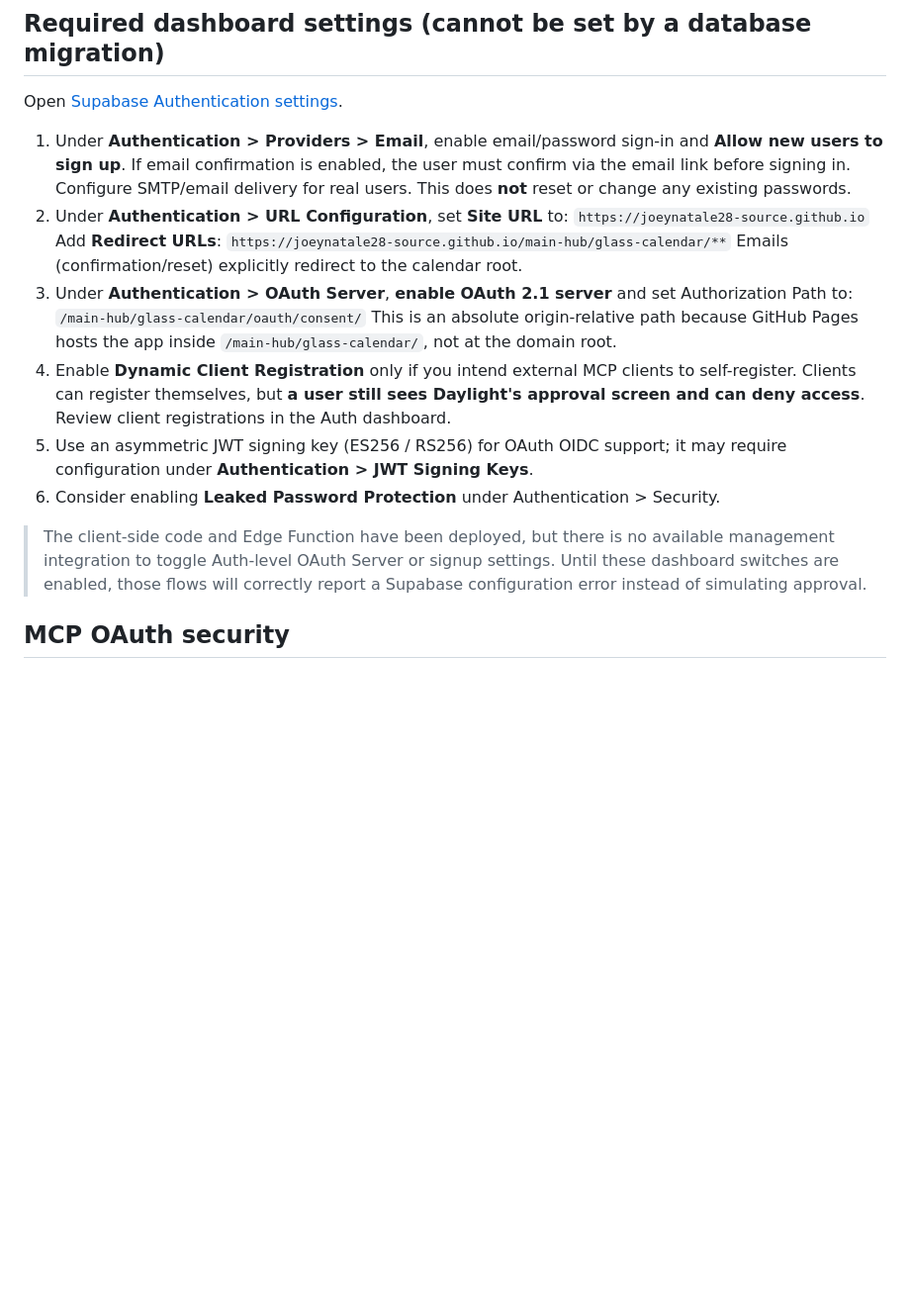
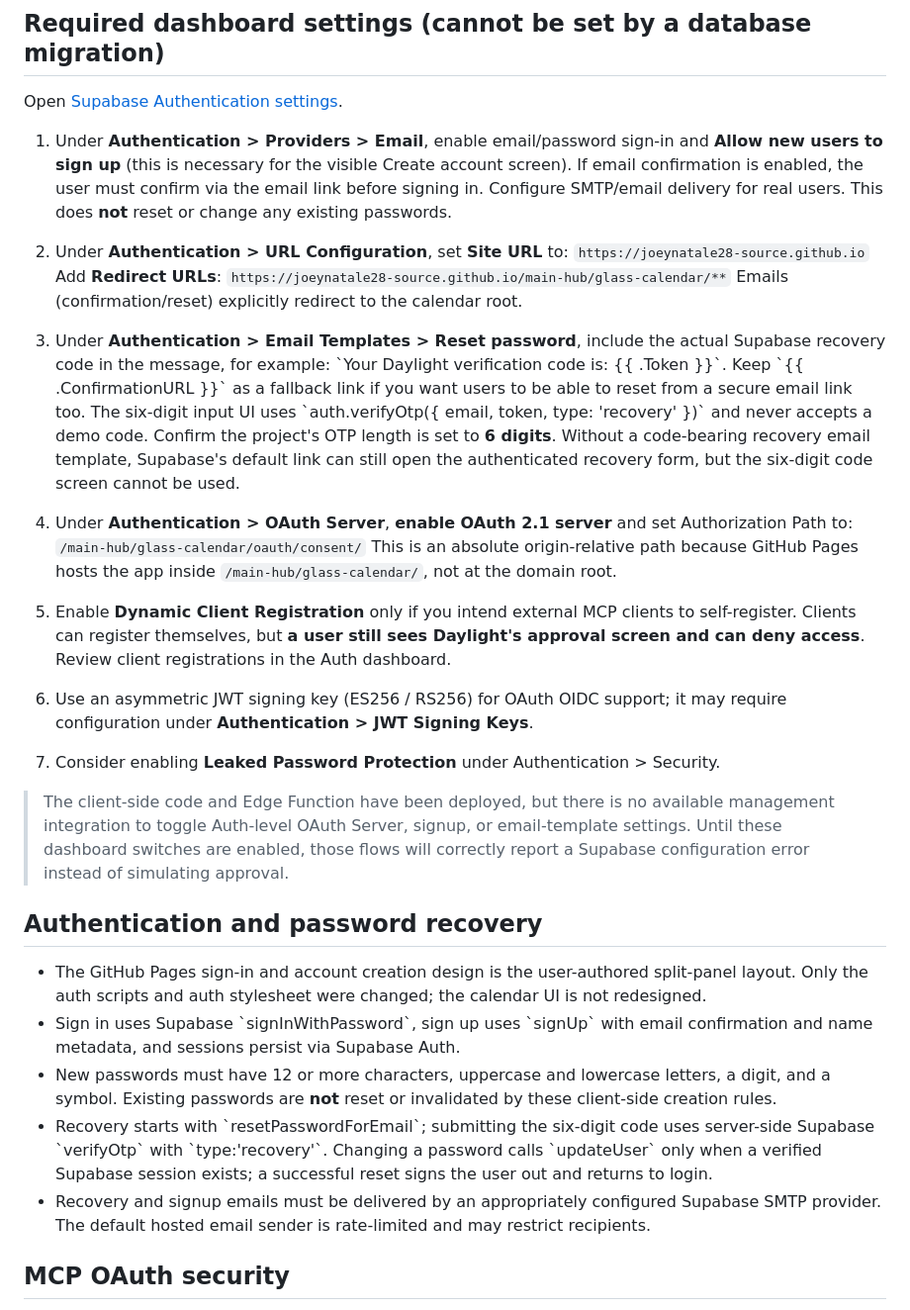
Before and after one commit to joeynatale28-source/main-hub, a Markdown page: glass-calendar/OAUTH-SETUP.md, the part around the change. Shown at 99% size. Drawn GitHub-style; blank space fills up the shorter version.

Commit message:
Document live six-digit Supabase recovery setup, password policy, and OAuth dashboard steps

```diff
--- a/glass-calendar/OAUTH-SETUP.md
+++ b/glass-calendar/OAUTH-SETUP.md
@@ -15,20 +15,32 @@
 
 Open [Supabase Authentication settings](https://supabase.com/dashboard/project/qrqemjgpzoqhtmsowmqv/auth/providers).
 
-1. Under **Authentication > Providers > Email**, enable email/password sign-in and **Allow new users to sign up**. If email confirmation is enabled, the user must confirm via the email link before signing in. Configure SMTP/email delivery for real users. This does **not** reset or change any existing passwords.
+1. Under **Authentication > Providers > Email**, enable email/password sign-in and **Allow new users to sign up** (this is necessary for the visible Create account screen). If email confirmation is enabled, the user must confirm via the email link before signing in. Configure SMTP/email delivery for real users. This does **not** reset or change any existing passwords.
 2. Under **Authentication > URL Configuration**, set **Site URL** to:
    `https://joeynatale28-source.github.io`
    Add **Redirect URLs**:
    `https://joeynatale28-source.github.io/main-hub/glass-calendar/**`
    Emails (confirmation/reset) explicitly redirect to the calendar root.
-3. Under **Authentication > OAuth Server**, **enable OAuth 2.1 server** and set Authorization Path to:
+3. Under **Authentication > Email Templates > Reset password**, include the actual Supabase recovery code in the message, for example:
+   \`Your Daylight verification code is: {{ .Token }}\`.
+   Keep \`{{ .ConfirmationURL }}\` as a fallback link if you want users to be able to reset from a secure email link too. The six-digit input UI uses \`auth.verifyOtp({ email, token, type: 'recovery' })\` and never accepts a demo code. Confirm the project's OTP length is set to **6 digits**. Without a code-bearing recovery email template, Supabase's default link can still open the authenticated recovery form, but the six-digit code screen cannot be used.
+
+4. Under **Authentication > OAuth Server**, **enable OAuth 2.1 server** and set Authorization Path to:
    `/main-hub/glass-calendar/oauth/consent/`
    This is an absolute origin-relative path because GitHub Pages hosts the app inside `/main-hub/glass-calendar/`, not at the domain root.
-4. Enable **Dynamic Client Registration** only if you intend external MCP clients to self-register. Clients can register themselves, but **a user still sees Daylight's approval screen and can deny access**. Review client registrations in the Auth dashboard.
-5. Use an asymmetric JWT signing key (ES256 / RS256) for OAuth OIDC support; it may require configuration under **Authentication > JWT Signing Keys**.
-6. Consider enabling **Leaked Password Protection** under Authentication > Security.
+5. Enable **Dynamic Client Registration** only if you intend external MCP clients to self-register. Clients can register themselves, but **a user still sees Daylight's approval screen and can deny access**. Review client registrations in the Auth dashboard.
+6. Use an asymmetric JWT signing key (ES256 / RS256) for OAuth OIDC support; it may require configuration under **Authentication > JWT Signing Keys**.
+7. Consider enabling **Leaked Password Protection** under Authentication > Security.
 
-> The client-side code and Edge Function have been deployed, but there is no available management integration to toggle Auth-level OAuth Server or signup settings. Until these dashboard switches are enabled, those flows will correctly report a Supabase configuration error instead of simulating approval.
+> The client-side code and Edge Function have been deployed, but there is no available management integration to toggle Auth-level OAuth Server, signup, or email-template settings. Until these dashboard switches are enabled, those flows will correctly report a Supabase configuration error instead of simulating approval.
+
+## Authentication and password recovery
+
+- The GitHub Pages sign-in and account creation design is the user-authored split-panel layout. Only the auth scripts and auth stylesheet were changed; the calendar UI is not redesigned.
+- Sign in uses Supabase \`signInWithPassword\`, sign up uses \`signUp\` with email confirmation and name metadata, and sessions persist via Supabase Auth.
+- New passwords must have 12 or more characters, uppercase and lowercase letters, a digit, and a symbol. Existing passwords are **not** reset or invalidated by these client-side creation rules.
+- Recovery starts with \`resetPasswordForEmail\`; submitting the six-digit code uses server-side Supabase \`verifyOtp\` with \`type:'recovery'\`. Changing a password calls \`updateUser\` only when a verified Supabase session exists; a successful reset signs the user out and returns to login.
+- Recovery and signup emails must be delivered by an appropriately configured Supabase SMTP provider. The default hosted email sender is rate-limited and may restrict recipients.
 
 ## MCP OAuth security
 
```
